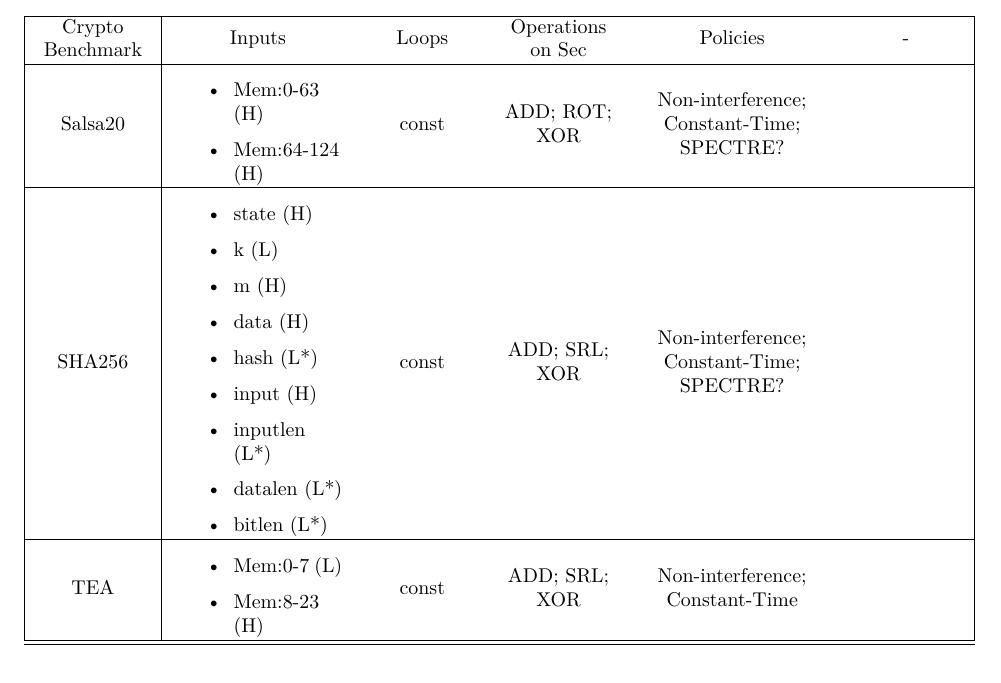
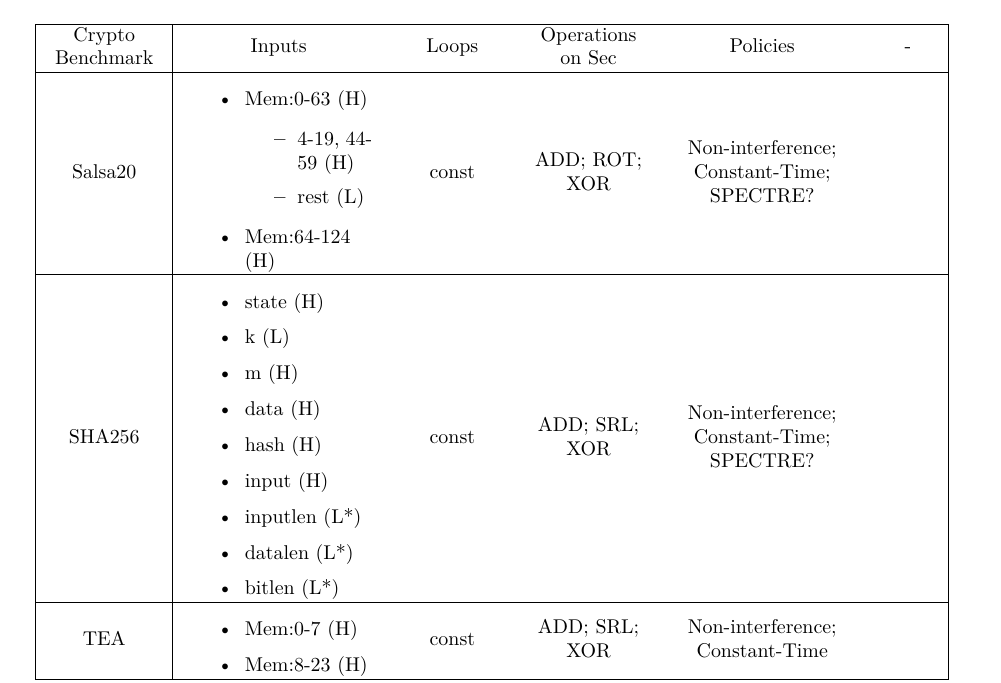
Before and after one commit to romits800/ct-wasm_benchmark_policies, a LaTeX document (rel.tex): part of the page, cut so that both start at the same text. Compiled offline with XeLaTeX.

Commit message:
Correct h/l values.

```diff
--- a/rel.tex
+++ b/rel.tex
@@ -21,13 +21,17 @@
 \section{CT-WebAssembly}
 Check spectre policy
 {\footnotesize
-\begin{longtable}{|M{0.12\textwidth}|M{0.18\textwidth}M{0.12\textwidth}M{0.12\textwidth}M{0.20\textwidth}M{0.12\textwidth}|}
+\begin{longtable}{|M{0.12\textwidth}|M{0.20\textwidth}M{0.12\textwidth}M{0.12\textwidth}M{0.20\textwidth}M{0.06\textwidth}|}
   \hline
   Crypto Benchmark & Inputs& Loops & Operations on Sec&Policies & - \\
   \hline
   Salsa20 &
       \begin{itemize}
       \item Mem:0-63 (H)
+        \begin{itemize}
+        \item 4-19, 44-59 (H)
+        \item rest (L)
+        \end{itemize}
       \item Mem:64-124 (H)
       \end{itemize} & const& ADD; ROT; XOR & Non-interference; Constant-Time; SPECTRE? &\\\hline
   SHA256 &
@@ -36,7 +40,7 @@ Check spectre policy
       \item k (L)
       \item m (H)
       \item data (H)
-      \item hash (L*)
+      \item hash (H)
       \item input (H)
       \item inputlen (L*)
       \item datalen (L*)
@@ -44,7 +48,7 @@ Check spectre policy
       \end{itemize} & const& ADD; SRL; XOR & Non-interference; Constant-Time; SPECTRE? &\\\hline
   TEA &
       \begin{itemize}
-      \item Mem:0-7 (L)
+      \item Mem:0-7 (H)
       \item Mem:8-23 (H)
       \end{itemize} & const& ADD; SRL; XOR & Non-interference; Constant-Time &\\\hline
       \hline
```
